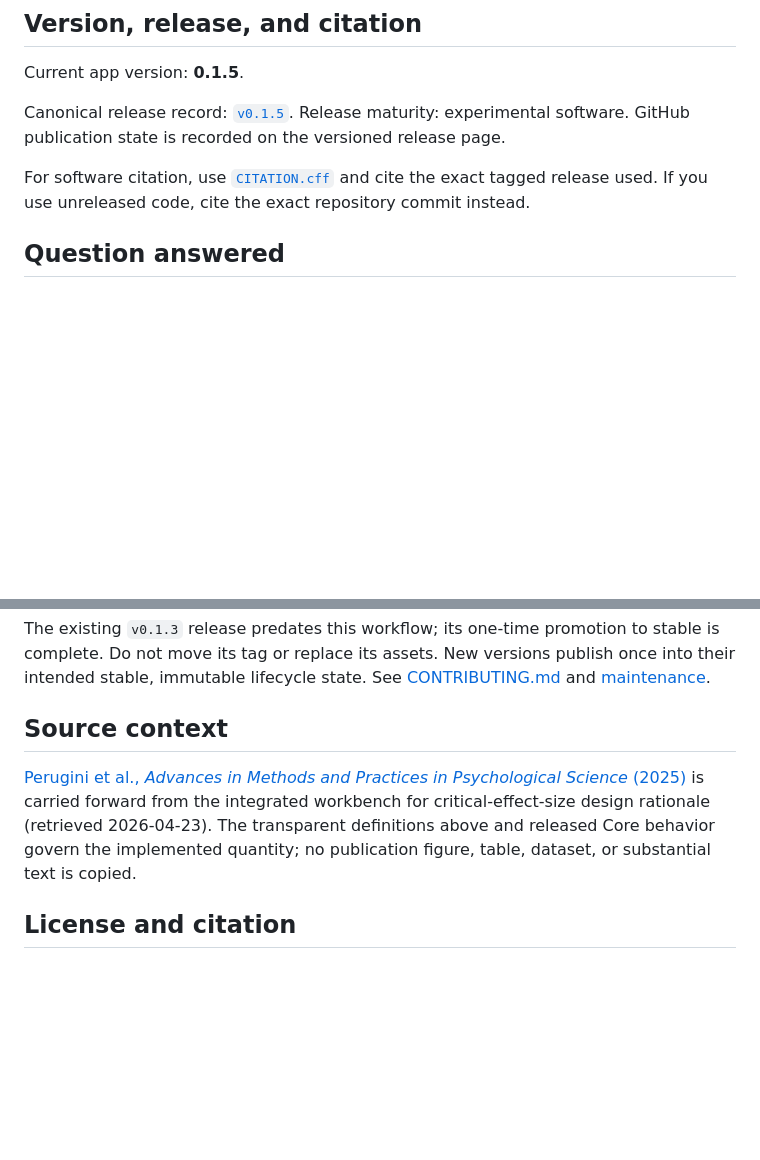
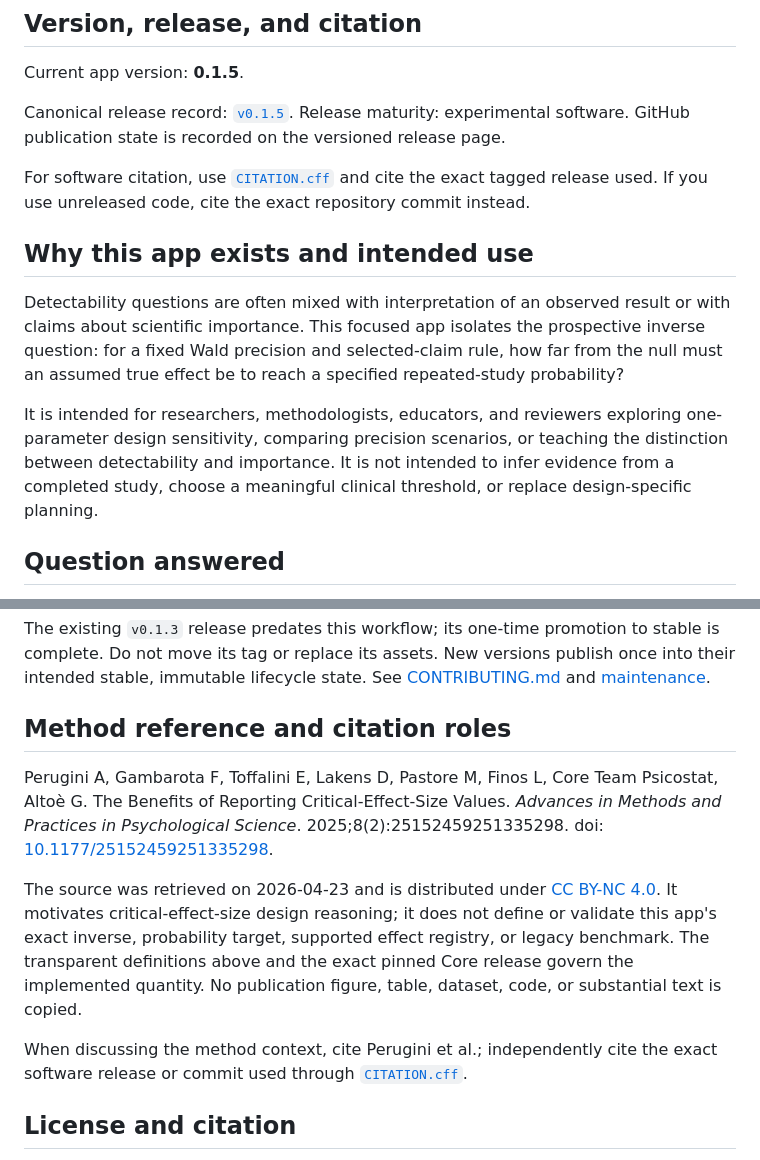
Before and after one commit to reblocke/critical-effect-size, a Markdown page: README.md, 2 parts joined by grey strips. Rendered like a GitHub page; blank space fills up the shorter version.

Commit message:
Complete independent README documentation (#14)
Document intended use, detectability boundaries, and the Perugini and Core citation roles.

```diff
--- a/README.md
+++ b/README.md
@@ -18,6 +18,18 @@ release page.
 
 For software citation, use [`CITATION.cff`](CITATION.cff) and cite the exact tagged release used.
 If you use unreleased code, cite the exact repository commit instead.
+
+## Why this app exists and intended use
+
+Detectability questions are often mixed with interpretation of an observed result or with claims
+about scientific importance. This focused app isolates the prospective inverse question: for a
+fixed Wald precision and selected-claim rule, how far from the null must an assumed true effect be
+to reach a specified repeated-study probability?
+
+It is intended for researchers, methodologists, educators, and reviewers exploring one-parameter
+design sensitivity, comparing precision scenarios, or teaching the distinction between
+detectability and importance. It is not intended to infer evidence from a completed study, choose
+a meaningful clinical threshold, or replace design-specific planning.
 
 ## Question answered
 
@@ -170,12 +182,22 @@ Do not move its tag or replace its assets. New versions publish once into their
 immutable lifecycle state.
 See [CONTRIBUTING.md](CONTRIBUTING.md) and [maintenance](docs/MAINTENANCE.md).
 
-## Source context
+## Method reference and citation roles
 
-[Perugini et al., *Advances in Methods and Practices in Psychological Science* (2025)](https://journals.sagepub.com/doi/10.1177/25152459251335298)
-is carried forward from the integrated workbench for critical-effect-size design rationale
-(retrieved 2026-04-23). The transparent definitions above and released Core behavior govern the
-implemented quantity; no publication figure, table, dataset, or substantial text is copied.
+Perugini A, Gambarota F, Toffalini E, Lakens D, Pastore M, Finos L, Core Team Psicostat, Altoè G.
+The Benefits of Reporting Critical-Effect-Size Values. *Advances in Methods and Practices in
+Psychological Science*. 2025;8(2):25152459251335298. doi:
+[10.1177/25152459251335298](https://doi.org/10.1177/25152459251335298).
+
+The source was retrieved on 2026-04-23 and is distributed under
+[CC BY-NC 4.0](https://creativecommons.org/licenses/by-nc/4.0/). It motivates
+critical-effect-size design reasoning; it does not define or validate this app's exact inverse,
+probability target, supported effect registry, or legacy benchmark. The transparent definitions
+above and the exact pinned Core release govern the implemented quantity. No publication figure,
+table, dataset, code, or substantial text is copied.
+
+When discussing the method context, cite Perugini et al.; independently cite the exact software
+release or commit used through [`CITATION.cff`](CITATION.cff).
 
 ## License and citation
 
```
